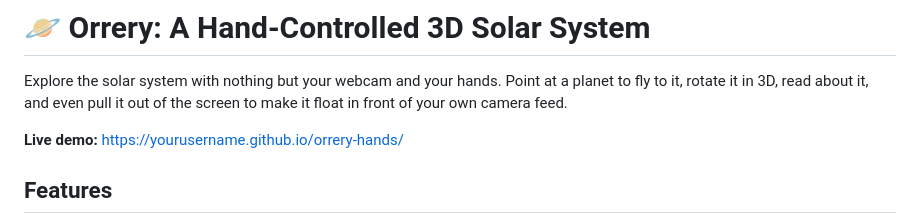
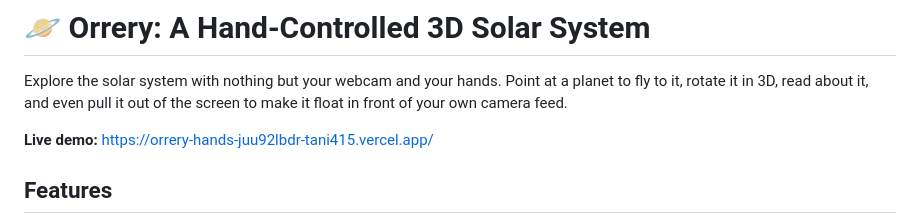
Before and after one commit to Tani414/orrery-hands, a Markdown page: README.md, the part around the change. Rendered like a GitHub page.

Commit message:
Change live demo link to Vercel deployment
Updated live demo link in README.md.

```diff
--- a/README.md
+++ b/README.md
@@ -2,7 +2,7 @@
 
 Explore the solar system with nothing but your webcam and your hands. Point at a planet to fly to it, rotate it in 3D, read about it, and even pull it out of the screen to make it float in front of your own camera feed.
 
-**Live demo:** https://yourusername.github.io/orrery-hands/
+**Live demo:** https://orrery-hands-juu92lbdr-tani415.vercel.app/
 
 <!-- Add a screenshot or GIF here: ![Orrery demo](docs/demo.gif) -->
 
```
